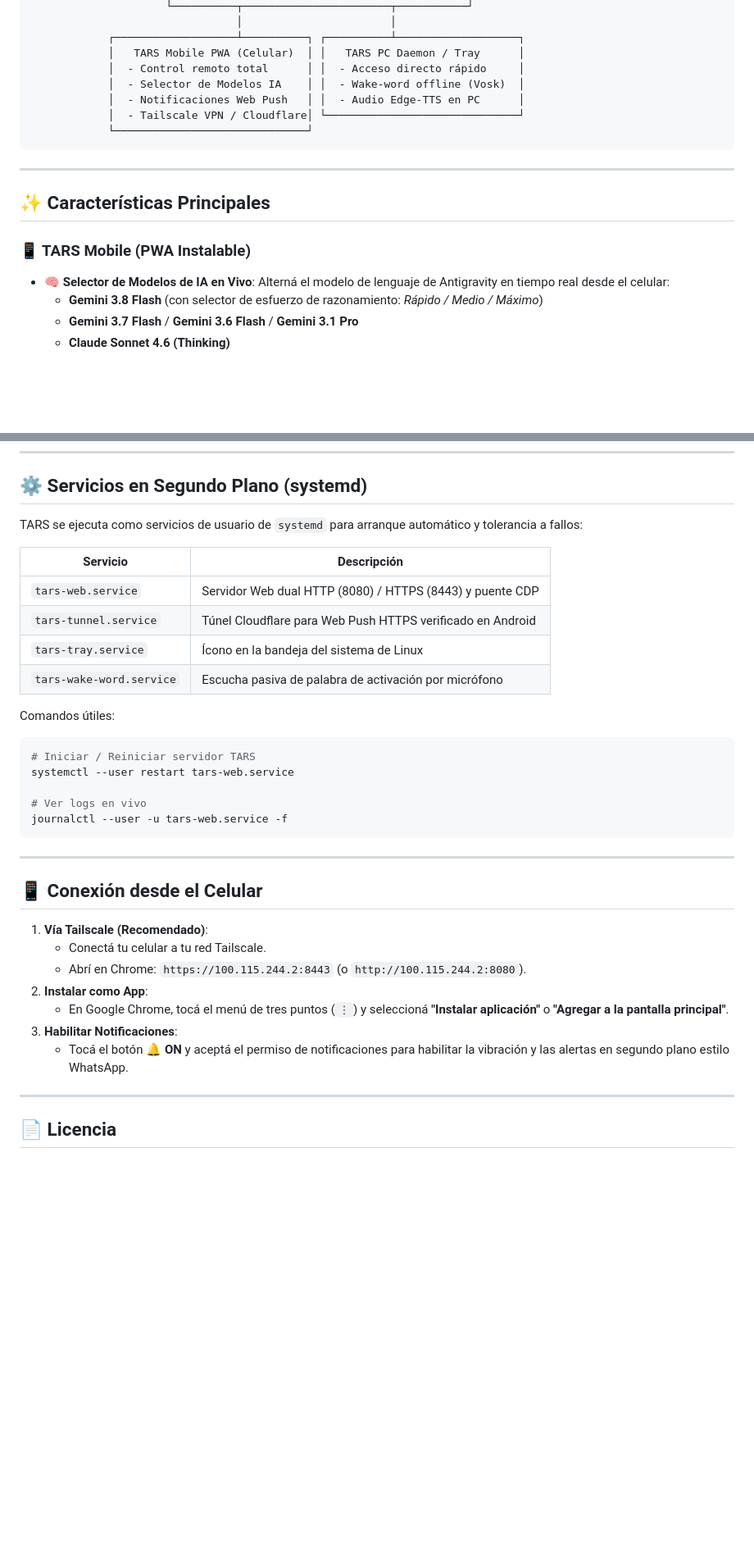
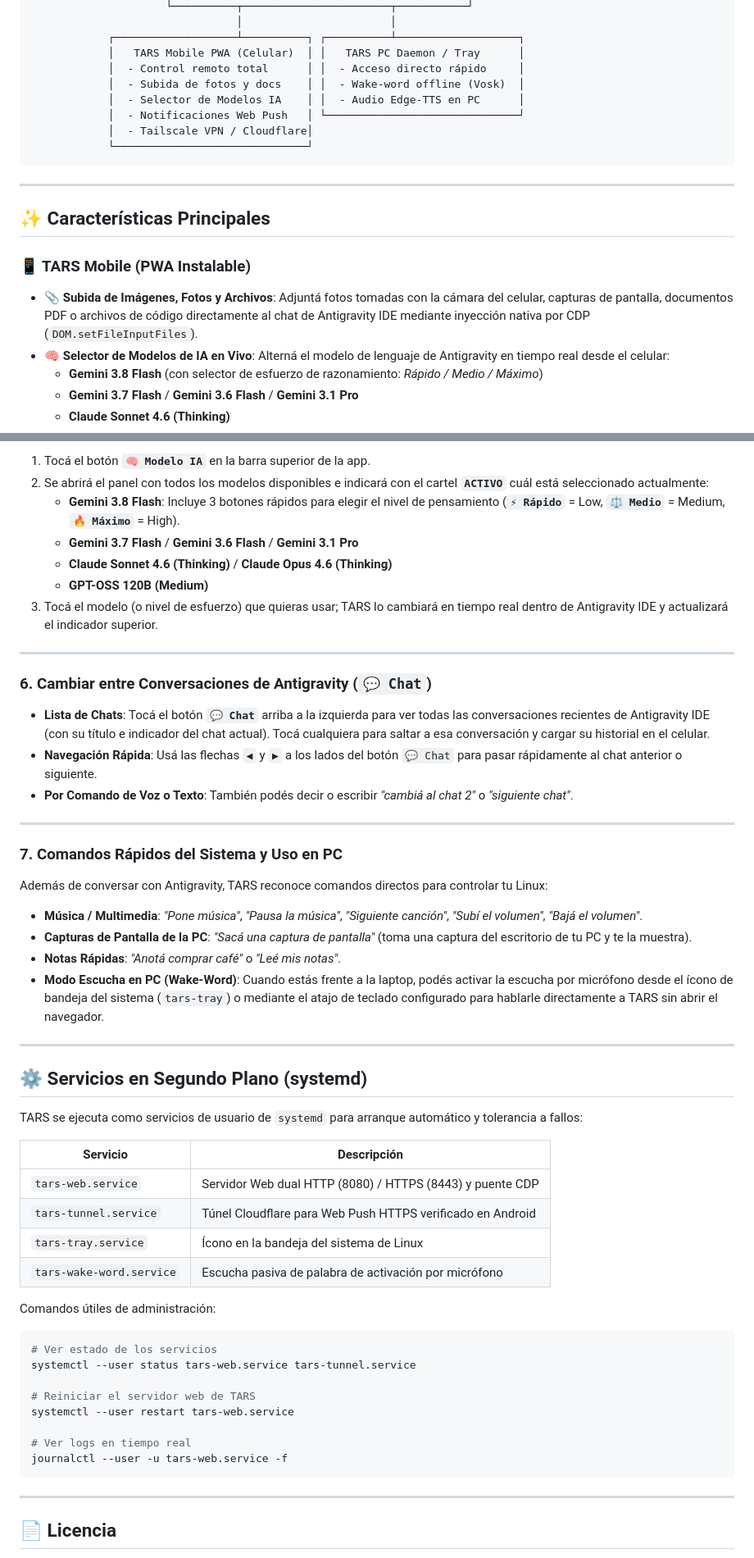
Before and after one commit to santiagopradorodriguez/Jarvis-AI, a Markdown page: README.md, 2 parts joined by grey strips. Shown at 82% size. Rendered like a GitHub page; blank space fills up the shorter version.

````diff
--- a/README.md
+++ b/README.md
@@ -22,9 +22,10 @@ Permite controlar conversaciones, inyectar prompts, alternar modelos de IA, escu
             ┌───────────────────┴──────────┐ ┌──────────┴───────────────────┐
             │   TARS Mobile PWA (Celular)  │ │   TARS PC Daemon / Tray      │
             │  - Control remoto total      │ │  - Acceso directo rápido     │
-            │  - Selector de Modelos IA    │ │  - Wake-word offline (Vosk)  │
-            │  - Notificaciones Web Push   │ │  - Audio Edge-TTS en PC      │
-            │  - Tailscale VPN / Cloudflare│ └──────────────────────────────┘
+            │  - Subida de fotos y docs    │ │  - Wake-word offline (Vosk)  │
+            │  - Selector de Modelos IA    │ │  - Audio Edge-TTS en PC      │
+            │  - Notificaciones Web Push   │ └──────────────────────────────┘
+            │  - Tailscale VPN / Cloudflare│
             └──────────────────────────────┘
 ```
 
@@ -33,6 +34,7 @@ Permite controlar conversaciones, inyectar prompts, alternar modelos de IA, escu
 ## ✨ Características Principales
 
 ### 📱 TARS Mobile (PWA Instalable)
+- **📎 Subida de Imágenes, Fotos y Archivos**: Adjuntá fotos tomadas con la cámara del celular, capturas de pantalla, documentos PDF o archivos de código directamente al chat de Antigravity IDE mediante inyección nativa por CDP (`DOM.setFileInputFiles`).
 - **🧠 Selector de Modelos de IA en Vivo**: Alterná el modelo de lenguaje de Antigravity en tiempo real desde el celular:
   - **Gemini 3.8 Flash** (con selector de esfuerzo de razonamiento: *Rápido / Medio / Máximo*)
   - **Gemini 3.7 Flash** / **Gemini 3.6 Flash** / **Gemini 3.1 Pro**
@@ -90,3 +148,29 @@ unzip vosk-model-small-es-0.42.zip
+1. Tocá el botón **`🧠 Modelo IA`** en la barra superior de la app.
+2. Se abrirá el panel con todos los modelos disponibles e indicará con el cartel **`ACTIVO`** cuál está seleccionado actualmente:
+   - **Gemini 3.8 Flash**: Incluye 3 botones rápidos para elegir el nivel de pensamiento (**`⚡ Rápido`** = Low, **`⚖️ Medio`** = Medium, **`🔥 Máximo`** = High).
+   - **Gemini 3.7 Flash** / **Gemini 3.6 Flash** / **Gemini 3.1 Pro**
+   - **Claude Sonnet 4.6 (Thinking)** / **Claude Opus 4.6 (Thinking)**
+   - **GPT-OSS 120B (Medium)**
+3. Tocá el modelo (o nivel de esfuerzo) que quieras usar; TARS lo cambiará en tiempo real dentro de Antigravity IDE y actualizará el indicador superior.
+
+---
+
+### 6. Cambiar entre Conversaciones de Antigravity (`💬 Chat`)
+- **Lista de Chats**: Tocá el botón **`💬 Chat`** arriba a la izquierda para ver todas las conversaciones recientes de Antigravity IDE (con su título e indicador del chat actual). Tocá cualquiera para saltar a esa conversación y cargar su historial en el celular.
+- **Navegación Rápida**: Usá las flechas **`◀`** y **`▶`** a los lados del botón `💬 Chat` para pasar rápidamente al chat anterior o siguiente.
+- **Por Comando de Voz o Texto**: También podés decir o escribir *"cambiá al chat 2"* o *"siguiente chat"*.
+
+---
+
+### 7. Comandos Rápidos del Sistema y Uso en PC
+Además de conversar con Antigravity, TARS reconoce comandos directos para controlar tu Linux:
+- **Música / Multimedia**: *"Pone música"*, *"Pausa la música"*, *"Siguiente canción"*, *"Subí el volumen"*, *"Bajá el volumen"*.
+- **Capturas de Pantalla de la PC**: *"Sacá una captura de pantalla"* (toma una captura del escritorio de tu PC y te la muestra).
+- **Notas Rápidas**: *"Anotá comprar café"* o *"Leé mis notas"*.
+- **Modo Escucha en PC (Wake-Word)**: Cuando estás frente a la laptop, podés activar la escucha por micrófono desde el ícono de bandeja del sistema (`tars-tray`) o mediante el atajo de teclado configurado para hablarle directamente a TARS sin abrir el navegador.
+
+---
+
 ## ⚙️ Servicios en Segundo Plano (systemd)
 
 TARS se ejecuta como servicios de usuario de `systemd` para arranque automático y tolerancia a fallos:
@@ -98,26 +182,17 @@ TARS se ejecuta como servicios de usuario de `systemd` para arranque automático
 | `tars-tray.service` | Ícono en la bandeja del sistema de Linux |
 | `tars-wake-word.service` | Escucha pasiva de palabra de activación por micrófono |
 
-Comandos útiles:
+Comandos útiles de administración:
 ```bash
-# Iniciar / Reiniciar servidor TARS
+# Ver estado de los servicios
+systemctl --user status tars-web.service tars-tunnel.service
+
+# Reiniciar el servidor web de TARS
 systemctl --user restart tars-web.service
 
-# Ver logs en vivo
+# Ver logs en tiempo real
 journalctl --user -u tars-web.service -f
 ```
-
----
-
-## 📱 Conexión desde el Celular
-
-1. **Vía Tailscale (Recomendado)**:
-   - Conectá tu celular a tu red Tailscale.
-   - Abrí en Chrome: `https://100.115.244.2:8443` (o `http://100.115.244.2:8080`).
-2. **Instalar como App**:
-   - En Google Chrome, tocá el menú de tres puntos (`⋮`) y seleccioná **"Instalar aplicación"** o **"Agregar a la pantalla principal"**.
-3. **Habilitar Notificaciones**:
-   - Tocá el botón **🔔 ON** y aceptá el permiso de notificaciones para habilitar la vibración y las alertas en segundo plano estilo WhatsApp.
 
 ---
 
````
Also changed, not shown: other parts of README.md (+57 -1 lines).
